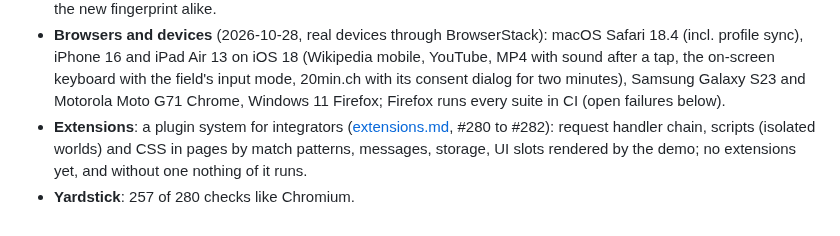
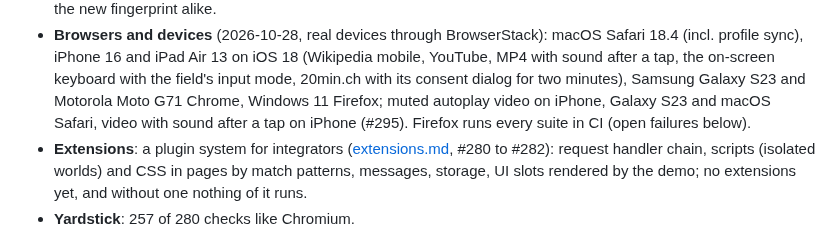
Before and after one commit to BrowserProject/browser-lite, a Markdown page: docs/status.md, the part around the change. Rendered like a GitHub page.

Commit message:
Status: video on the real devices after the iOS autoplay fix
Co-Authored-By: Claude Opus 5.5 <noreply@anthropic.com>

```diff
--- a/docs/status.md
+++ b/docs/status.md
@@ -75,7 +75,8 @@ Where the project stands, what was measured, what is open. Numbers like #142 ref
   (incl. profile sync), iPhone 16 and iPad Air 13 on iOS 18 (Wikipedia mobile, YouTube, MP4 with
   sound after a tap, the on-screen keyboard with the field's input mode, 20min.ch with its consent
   dialog for two minutes), Samsung Galaxy S23 and Motorola Moto G71 Chrome, Windows 11 Firefox;
-  Firefox runs every suite in CI (open failures below).
+  muted autoplay video on iPhone, Galaxy S23 and macOS Safari, video with sound after a tap on
+  iPhone (#295). Firefox runs every suite in CI (open failures below).
 - **Extensions**: a plugin system for integrators ([extensions.md](extensions.md), #280 to
   #282): request handler chain, scripts (isolated worlds) and CSS in pages by match patterns,
   messages, storage, UI slots rendered by the demo; no extensions yet, and without one nothing of
```
